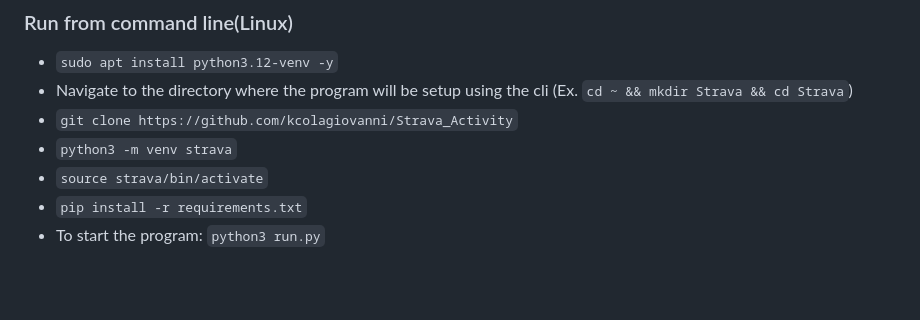
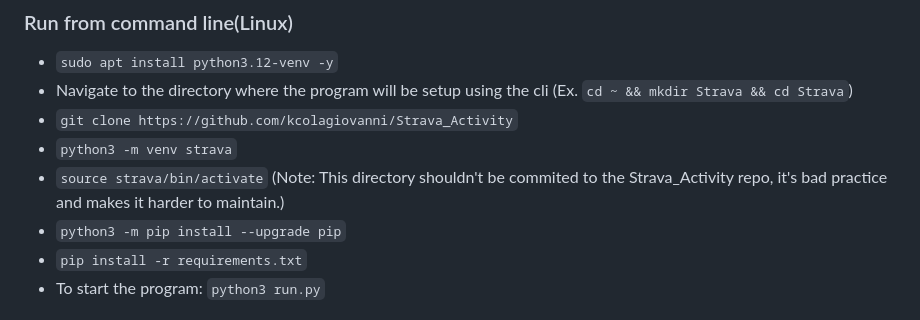
Before and after one commit to KColagiovanni/Strava_Activity, a Markdown page: README.md, the part around the change. Drawn GitHub-style; blank space fills up the shorter version.

Commit message:
Updated the "Run from command line" section of the README.md file.

```diff
--- a/README.md
+++ b/README.md
@@ -30,7 +30,8 @@ typically takes about 10 minutes.
 * Navigate to the directory where the program will be setup using the cli (Ex. `cd ~ && mkdir Strava && cd Strava`)
 * `git clone https://github.com/kcolagiovanni/Strava_Activity`
 * `python3 -m venv strava`
-* `source strava/bin/activate`
+* `source strava/bin/activate` (Note: This directory shouldn't be commited to the Strava_Activity repo, it's bad practice and makes it harder to maintain.)
+* `python3 -m pip install --upgrade pip`
 * `pip install -r requirements.txt`
 * To start the program: `python3 run.py`
 
```
